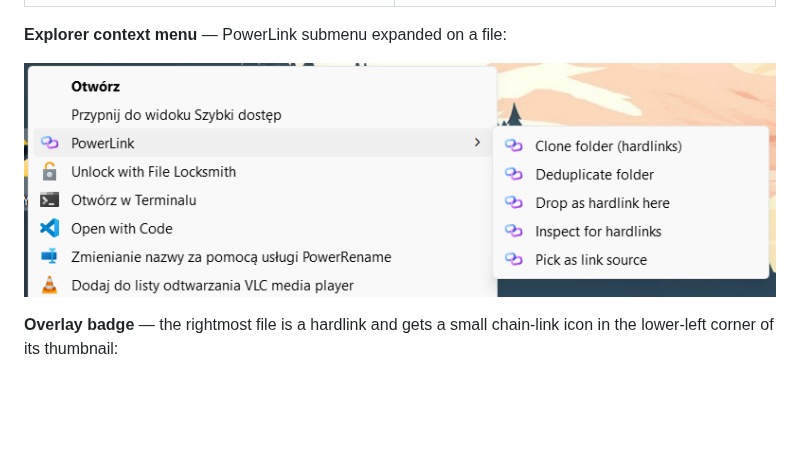
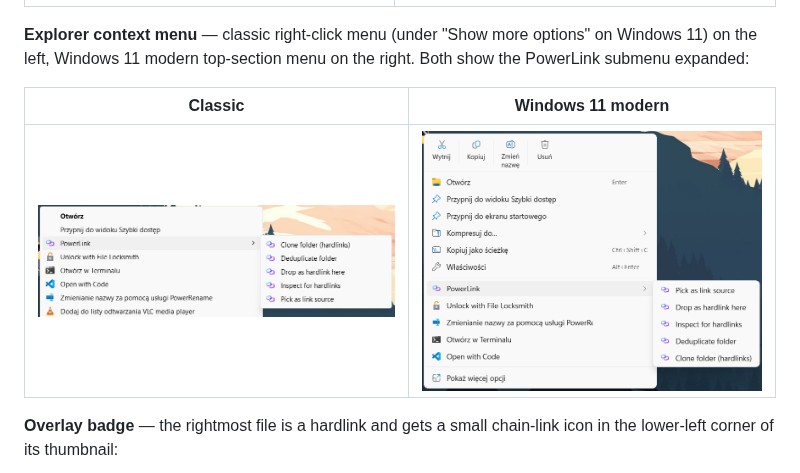
Before and after one commit to dawidope/PowerLink, a Markdown page: README.md, the part around the change. Rendered like a GitHub page; pictures changed too: docs/media/context-menu-modern.png (added); blank space fills up the shorter version.

Commit message:
Add Windows 11 modern-menu screenshot alongside the classic one
The earlier capture was the classic right-click menu (reached via
"Show more options" on Windows 11). The new one shows the same
PowerLink submenu invoked from the Win11 top-section menu — the one
with the cut/copy/rename icon strip at the top. The two captures have
compatible proportions so a 2-column table puts them side by side
without stretching either.

Co-Authored-By: Claude Opus 4.6 (1M context) <noreply@anthropic.com>

```diff
--- a/README.md
+++ b/README.md
@@ -52,9 +52,11 @@ All of this is driven from a WinUI 3 app and a matching CLI. The shell extension
 |---|---|
 | ![Clone page](docs/media/clone-page.png) | ![Settings page](docs/media/settings-page.png) |
 
-**Explorer context menu** — PowerLink submenu expanded on a file:
+**Explorer context menu** — classic right-click menu (under "Show more options" on Windows 11) on the left, Windows 11 modern top-section menu on the right. Both show the PowerLink submenu expanded:
 
-![Explorer context menu](docs/media/context-menu.png)
+| Classic | Windows 11 modern |
+|---|---|
+| ![Classic context menu](docs/media/context-menu-classic.png) | ![Modern Win11 menu](docs/media/context-menu-modern.png) |
 
 **Overlay badge** — the rightmost file is a hardlink and gets a small chain-link icon in the lower-left corner of its thumbnail:
 
```
Also changed, not shown: docs/media/context-menu-classic.png (renamed from docs/media/context-menu.png).
